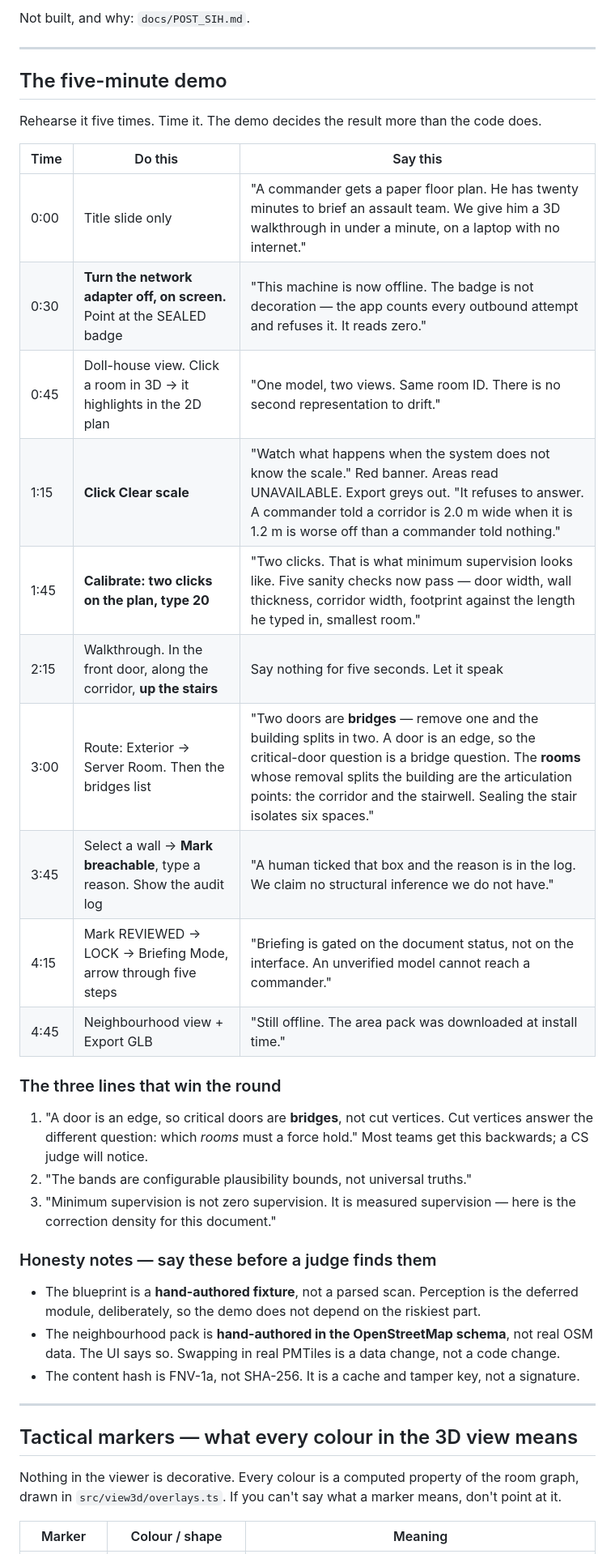
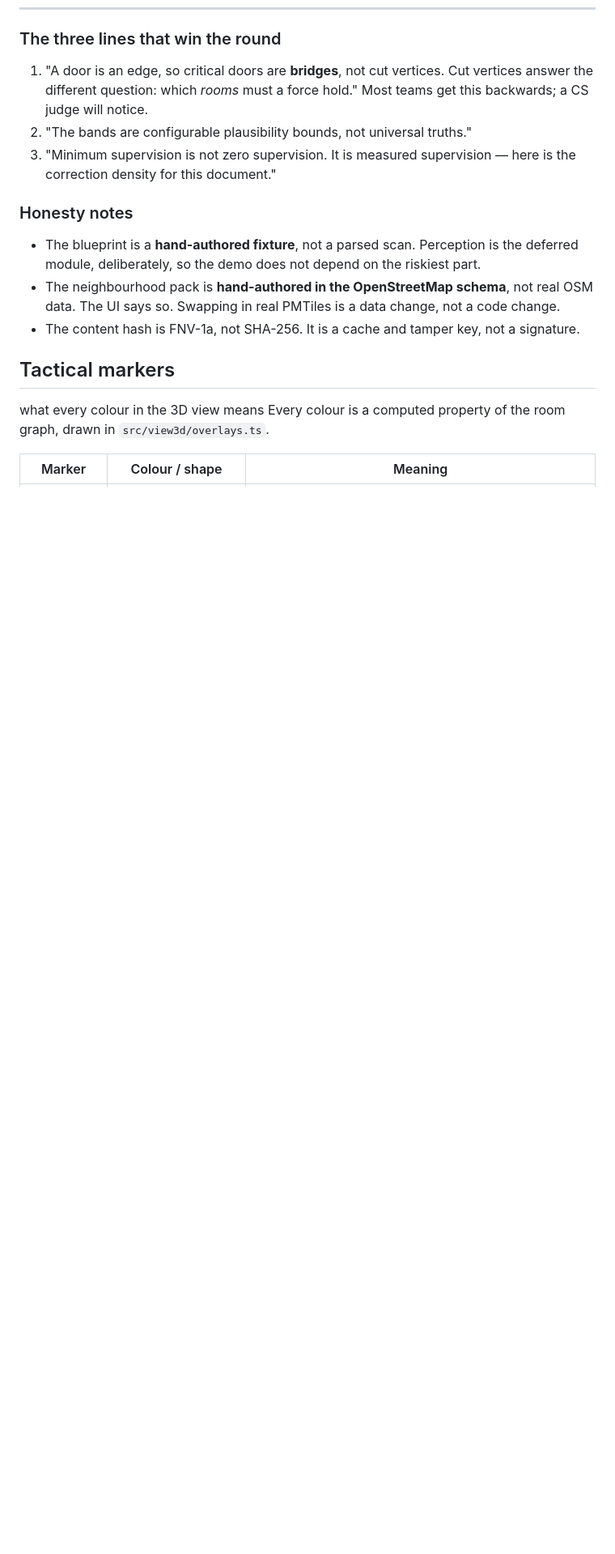
Before and after one commit to brightyorcerf/notMayasabha, a Markdown page: README.md, the part around one of its changes. Shown at 81% size. GitHub-like rendering; blank space fills up the shorter version.

```diff
--- a/README.md
+++ b/README.md
@@ -56,23 +30,3 @@ No API keys. No server. No network call at run time — the app refuses them and
-Not built, and why: `docs/POST_SIH.md`.
-
----
-
-## The five-minute demo
-
-Rehearse it five times. Time it. The demo decides the result more than the code does.
-
-| Time | Do this | Say this |
-|---|---|---|
-| 0:00 | Title slide only | "A commander gets a paper floor plan. He has twenty minutes to brief an assault team. We give him a 3D walkthrough in under a minute, on a laptop with no internet." |
-| 0:30 | **Turn the network adapter off, on screen.** Point at the SEALED badge | "This machine is now offline. The badge is not decoration — the app counts every outbound attempt and refuses it. It reads zero." |
-| 0:45 | Doll-house view. Click a room in 3D → it highlights in the 2D plan | "One model, two views. Same room ID. There is no second representation to drift." |
-| 1:15 | **Click Clear scale** | "Watch what happens when the system does not know the scale." Red banner. Areas read UNAVAILABLE. Export greys out. "It refuses to answer. A commander told a corridor is 2.0 m wide when it is 1.2 m is worse off than a commander told nothing." |
-| 1:45 | **Calibrate: two clicks on the plan, type 20** | "Two clicks. That is what minimum supervision looks like. Five sanity checks now pass — door width, wall thickness, corridor width, footprint against the length he typed in, smallest room." |
-| 2:15 | Walkthrough. In the front door, along the corridor, **up the stairs** | Say nothing for five seconds. Let it speak |
-| 3:00 | Route: Exterior → Server Room. Then the bridges list | "Two doors are **bridges** — remove one and the building splits in two. A door is an edge, so the critical-door question is a bridge question. The **rooms** whose removal splits the building are the articulation points: the corridor and the stairwell. Sealing the stair isolates six spaces." |
-| 3:45 | Select a wall → **Mark breachable**, type a reason. Show the audit log | "A human ticked that box and the reason is in the log. We claim no structural inference we do not have." |
-| 4:15 | Mark REVIEWED → LOCK → Briefing Mode, arrow through five steps | "Briefing is gated on the document status, not on the interface. An unverified model cannot reach a commander." |
-| 4:45 | Neighbourhood view + Export GLB | "Still offline. The area pack was downloaded at install time." |
 
 ### The three lines that win the round
 
@@ -83,21 +37,16 @@ Rehearse it five times. Time it. The demo decides the result more than the code
 3. "Minimum supervision is not zero supervision. It is measured supervision — here is
    the correction density for this document."
 
-### Honesty notes — say these before a judge finds them
-
+### Honesty notes
 - The blueprint is a **hand-authored fixture**, not a parsed scan. Perception is the
   deferred module, deliberately, so the demo does not depend on the riskiest part.
 - The neighbourhood pack is **hand-authored in the OpenStreetMap schema**, not real OSM
   data. The UI says so. Swapping in real PMTiles is a data change, not a code change.
 - The content hash is FNV-1a, not SHA-256. It is a cache and tamper key, not a signature.
 
----
-
-## Tactical markers — what every colour in the 3D view means
-
-Nothing in the viewer is decorative. Every colour is a computed property of the room
-graph, drawn in `src/view3d/overlays.ts`. If you can't say what a marker means, don't
-point at it.
+## Tactical markers
+what every colour in the 3D view means
+Every colour is a computed property of the room graph, drawn in `src/view3d/overlays.ts`.
 
 | Marker | Colour / shape | Meaning |
 |---|---|---|
```
Also changed, not shown: other parts of README.md (+19 -86 lines).
